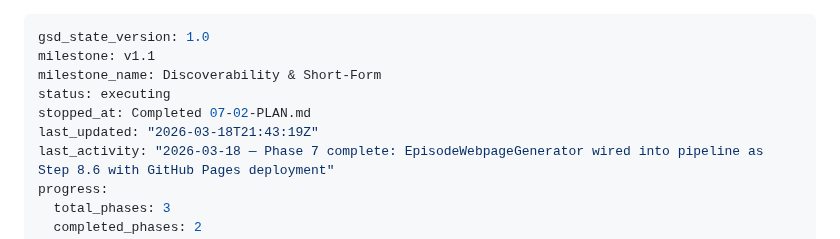
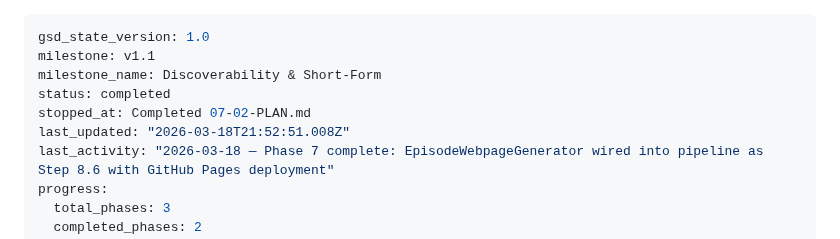
Before and after one commit to evanperez55/podcast-automation, a Markdown page: .planning/STATE.md, the part around the change. GitHub-like rendering.

Commit message:
docs(phase-7): complete phase execution — 10/10 must-haves verified

```diff
--- a/.planning/STATE.md
+++ b/.planning/STATE.md
@@ -2,9 +2,9 @@
 gsd_state_version: 1.0
 milestone: v1.1
 milestone_name: Discoverability & Short-Form
-status: executing
+status: completed
 stopped_at: Completed 07-02-PLAN.md
-last_updated: "2026-03-18T21:43:19Z"
+last_updated: "2026-03-18T21:52:51.008Z"
 last_activity: "2026-03-18 — Phase 7 complete: EpisodeWebpageGenerator wired into pipeline as Step 8.6 with GitHub Pages deployment"
 progress:
   total_phases: 3
```
Also changed, not shown: 1 other file.
